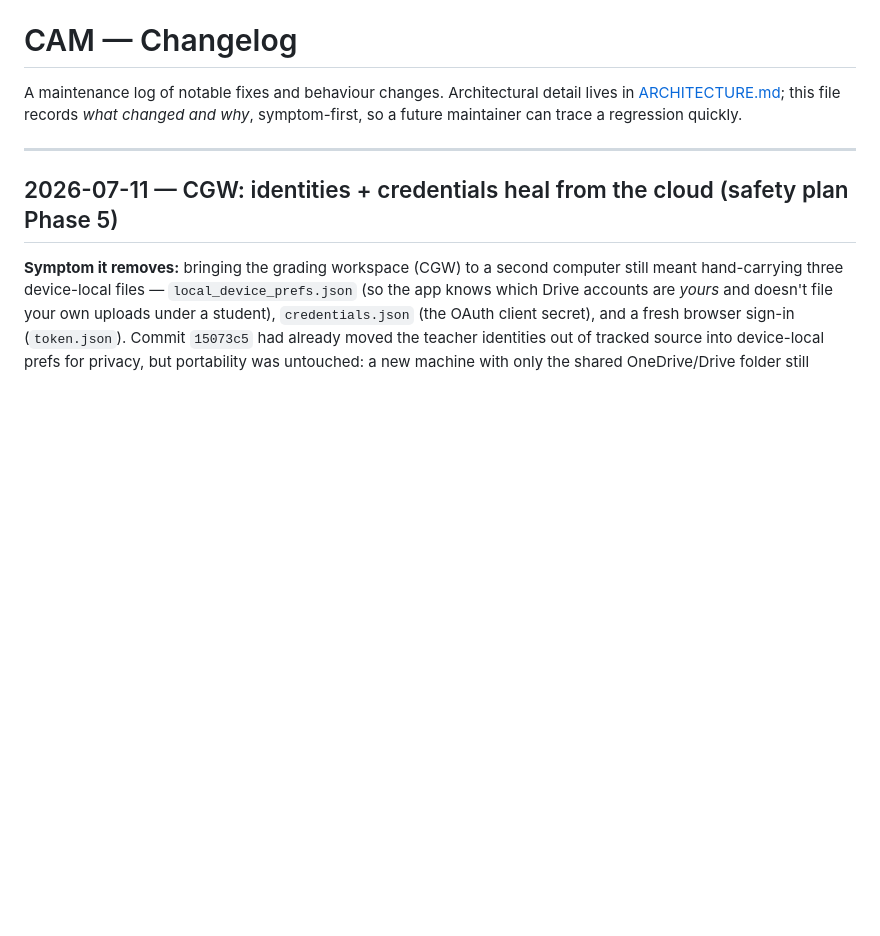
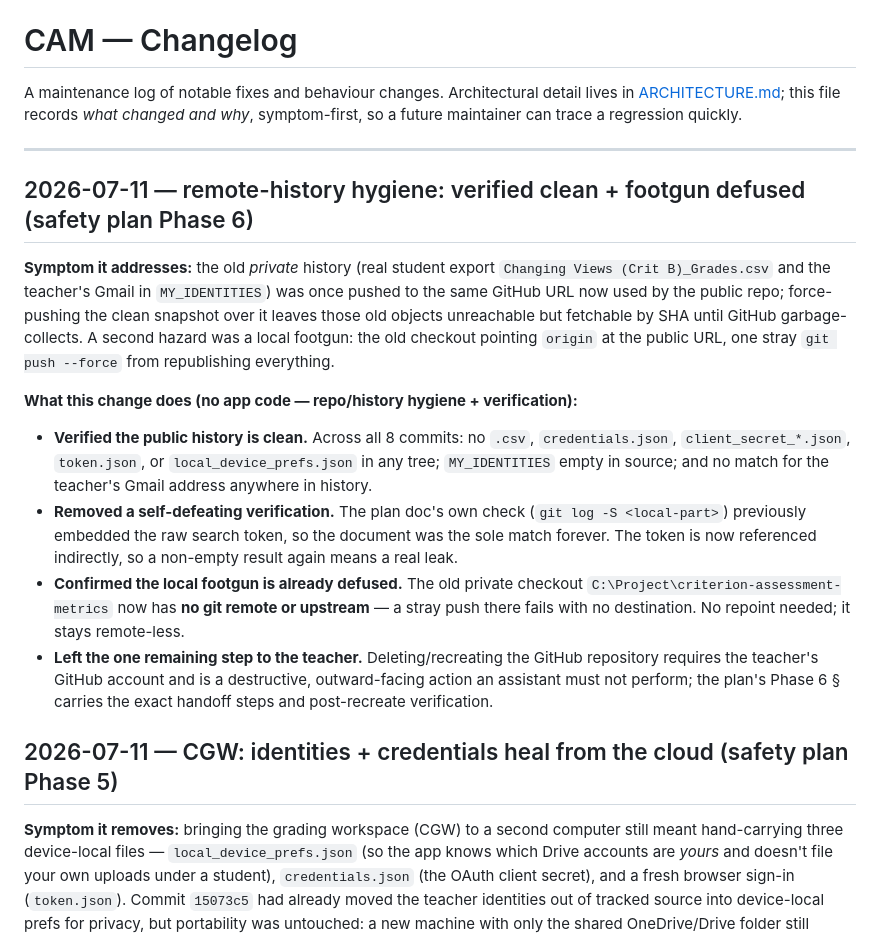
Before and after one commit to iamkifojp/criterion-assessment-metrics, a Markdown page: docs/CHANGELOG.md, the part around the change. GitHub-like rendering; blank space fills up the shorter version.

```diff
--- a/docs/CHANGELOG.md
+++ b/docs/CHANGELOG.md
@@ -5,6 +5,35 @@ lives in [ARCHITECTURE.md](ARCHITECTURE.md); this file records *what changed and
 why*, symptom-first, so a future maintainer can trace a regression quickly.
 
 ---
+
+## 2026-07-11 — remote-history hygiene: verified clean + footgun defused (safety plan Phase 6)
+
+**Symptom it addresses:** the old *private* history (real student export
+`Changing Views (Crit B)_Grades.csv` and the teacher's Gmail in `MY_IDENTITIES`)
+was once pushed to the same GitHub URL now used by the public repo; force-pushing
+the clean snapshot over it leaves those old objects unreachable but fetchable by
+SHA until GitHub garbage-collects. A second hazard was a local footgun: the old
+checkout pointing `origin` at the public URL, one stray `git push --force` from
+republishing everything.
+
+**What this change does (no app code — repo/history hygiene + verification):**
+
+- **Verified the public history is clean.** Across all 8 commits: no `.csv`,
+  `credentials.json`, `client_secret_*.json`, `token.json`, or
+  `local_device_prefs.json` in any tree; `MY_IDENTITIES` empty in source; and no
+  match for the teacher's Gmail address anywhere in history.
+- **Removed a self-defeating verification.** The plan doc's own check
+  (`git log -S <local-part>`) previously embedded the raw search token, so the
+  document was the sole match forever. The token is now referenced indirectly, so
+  a non-empty result again means a real leak.
+- **Confirmed the local footgun is already defused.** The old private checkout
+  `C:\Project\criterion-assessment-metrics` now has **no git remote or upstream**
+  — a stray push there fails with no destination. No repoint needed; it stays
+  remote-less.
+- **Left the one remaining step to the teacher.** Deleting/recreating the GitHub
+  repository requires the teacher's GitHub account and is a destructive,
+  outward-facing action an assistant must not perform; the plan's Phase 6 §
+  carries the exact handoff steps and post-recreate verification.
 
 ## 2026-07-11 — CGW: identities + credentials heal from the cloud (safety plan Phase 5)
 
```
Also changed, not shown: docs/CROSS_DEVICE_AND_DB_SAFETY_PLAN.md (+34 -11 lines).
